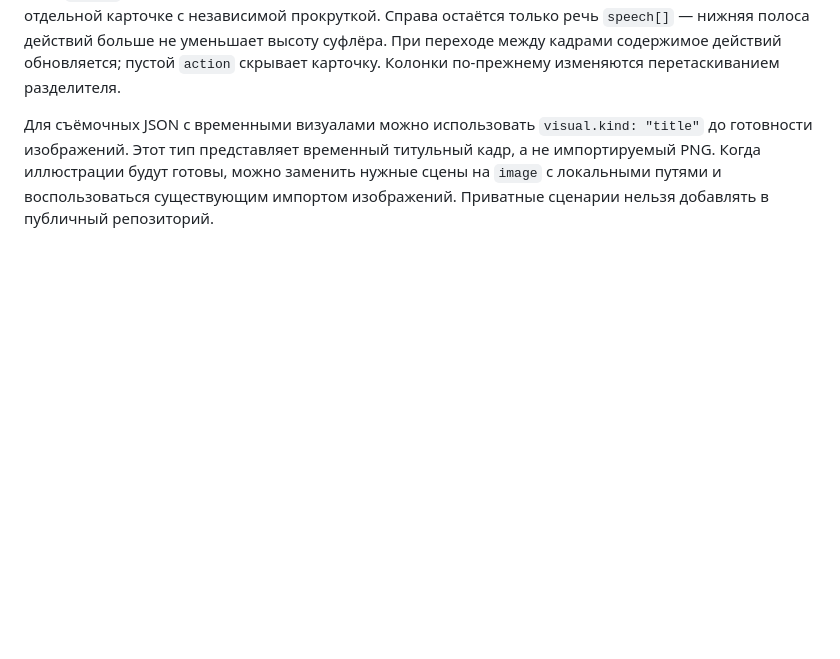
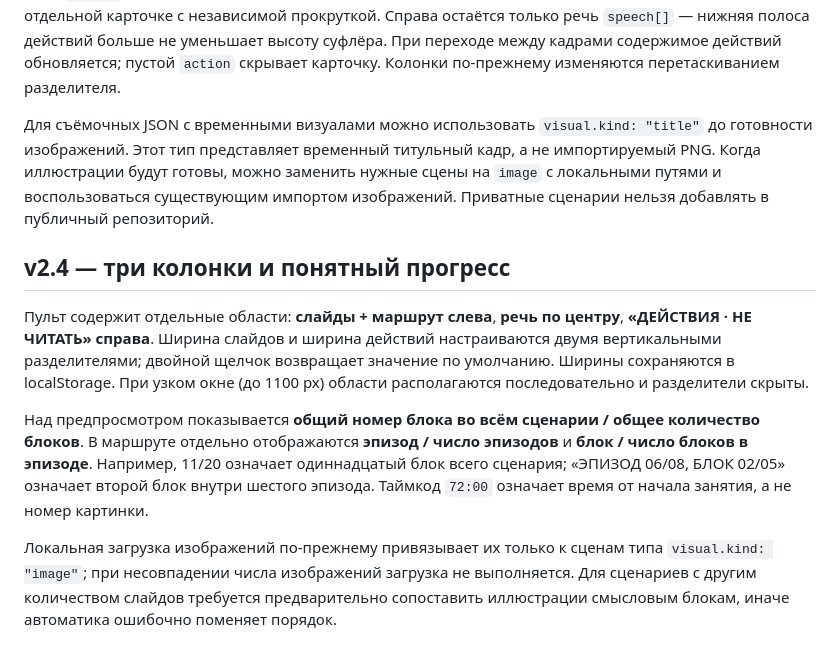
Before and after one commit to sanchezibnalehandro-dev/presentation, a Markdown page: course-studio/README.md, the part around the change. Rendered like a GitHub page; blank space fills up the shorter version.

Commit message:
fix(course-studio): three-column actions and clear route progress [course-studio/README.md]

```diff
--- a/course-studio/README.md
+++ b/course-studio/README.md
@@ -145,3 +145,12 @@ JSON хранит \`lessons[]\`, каждый содержит \`cues[]\` с \`v
 Поле `action` («ДЕЙСТВИЯ · НЕ ЧИТАТЬ») находится **в левой колонке, после блока «Урок и маршрут»**, в отдельной карточке с независимой прокруткой. Справа остаётся только речь `speech[]` — нижняя полоса действий больше не уменьшает высоту суфлёра. При переходе между кадрами содержимое действий обновляется; пустой `action` скрывает карточку. Колонки по-прежнему изменяются перетаскиванием разделителя.
 
 Для съёмочных JSON с временными визуалами можно использовать `visual.kind: "title"` до готовности изображений. Этот тип представляет временный титульный кадр, а не импортируемый PNG. Когда иллюстрации будут готовы, можно заменить нужные сцены на `image` с локальными путями и воспользоваться существующим импортом изображений. Приватные сценарии нельзя добавлять в публичный репозиторий.
+
+
+## v2.4 — три колонки и понятный прогресс
+
+Пульт содержит отдельные области: **слайды + маршрут слева**, **речь по центру**, **«ДЕЙСТВИЯ · НЕ ЧИТАТЬ» справа**. Ширина слайдов и ширина действий настраиваются двумя вертикальными разделителями; двойной щелчок возвращает значение по умолчанию. Ширины сохраняются в localStorage. При узком окне (до 1100 px) области располагаются последовательно и разделители скрыты.
+
+Над предпросмотром показывается **общий номер блока во всём сценарии / общее количество блоков**. В маршруте отдельно отображаются **эпизод / число эпизодов** и **блок / число блоков в эпизоде**. Например, 11/20 означает одиннадцатый блок всего сценария; «ЭПИЗОД 06/08, БЛОК 02/05» означает второй блок внутри шестого эпизода. Таймкод `72:00` означает время от начала занятия, а не номер картинки.
+
+Локальная загрузка изображений по-прежнему привязывает их только к сценам типа `visual.kind: "image"`; при несовпадении числа изображений загрузка не выполняется. Для сценариев с другим количеством слайдов требуется предварительно сопоставить иллюстрации смысловым блокам, иначе автоматика ошибочно поменяет порядок.
```
